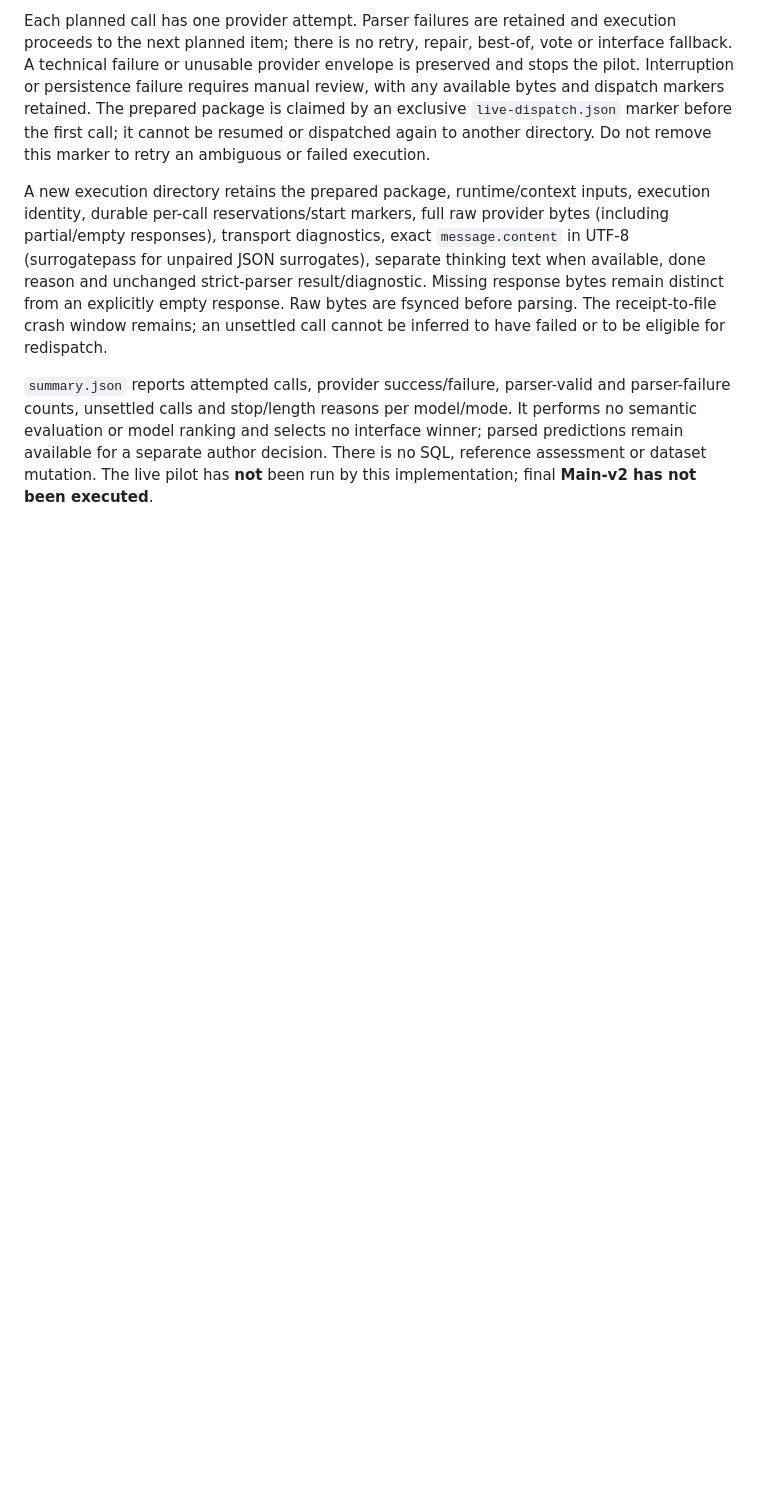
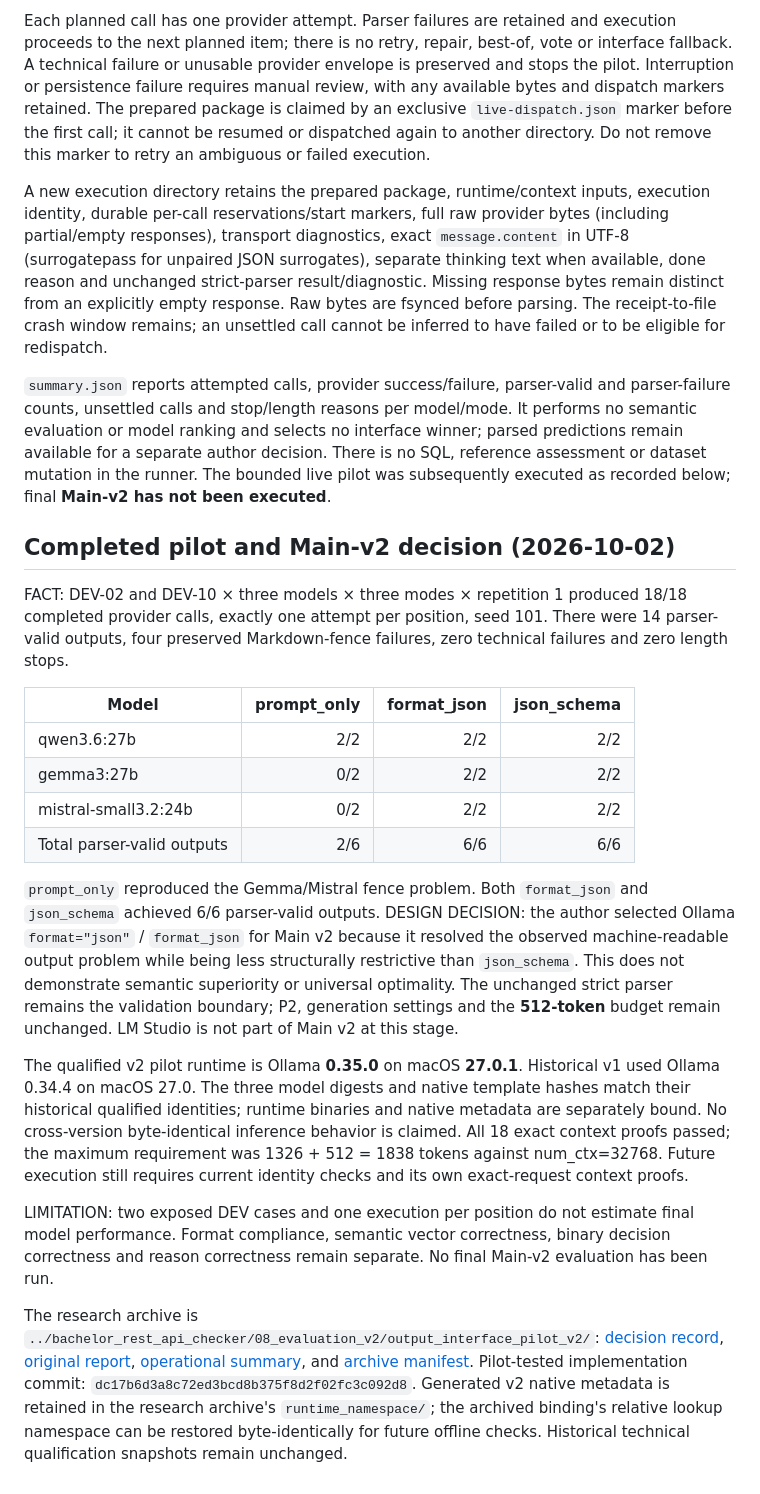
Before and after one commit to a-erfurt/rest_api_checker, a Markdown page: docs/output_interface_v2.md, the part around one of its changes. Drawn GitHub-style; blank space fills up the shorter version.

Commit message:
Record v2 output interface pilot decision

```diff
--- a/docs/output_interface_v2.md
+++ b/docs/output_interface_v2.md
@@ -148,5 +152,55 @@ to have failed or to be eligible for redispatch.
 and parser-failure counts, unsettled calls and stop/length reasons per model/mode.
 It performs no semantic evaluation or model ranking and selects no interface
 winner; parsed predictions remain available for a separate author decision.
-There is no SQL, reference assessment or dataset mutation. The live pilot has
-**not** been run by this implementation; final **Main-v2 has not been executed**.
+There is no SQL, reference assessment or dataset mutation in the runner. The
+bounded live pilot was subsequently executed as recorded below; final
+**Main-v2 has not been executed**.
+
+
+## Completed pilot and Main-v2 decision (2026-10-02)
+
+FACT: DEV-02 and DEV-10 × three models × three modes × repetition 1 produced
+18/18 completed provider calls, exactly one attempt per position, seed 101.
+There were 14 parser-valid outputs, four preserved Markdown-fence failures,
+zero technical failures and zero length stops.
+
+| Model | prompt_only | format_json | json_schema |
+| --- | ---: | ---: | ---: |
+| qwen3.6:27b | 2/2 | 2/2 | 2/2 |
+| gemma3:27b | 0/2 | 2/2 | 2/2 |
+| mistral-small3.2:24b | 0/2 | 2/2 | 2/2 |
+| Total parser-valid outputs | 2/6 | 6/6 | 6/6 |
+
+`prompt_only` reproduced the Gemma/Mistral fence problem. Both `format_json`
+and `json_schema` achieved 6/6 parser-valid outputs. DESIGN DECISION: the author
+selected Ollama `format="json"` / `format_json` for Main v2 because it resolved
+the observed machine-readable output problem while being less structurally
+restrictive than `json_schema`. This does not demonstrate semantic superiority
+or universal optimality. The unchanged strict parser remains the validation
+boundary; P2, generation settings and the **512-token** budget remain unchanged.
+LM Studio is not part of Main v2 at this stage.
+
+The qualified v2 pilot runtime is Ollama **0.35.0** on macOS **27.0.1**.
+Historical v1 used Ollama 0.34.4 on macOS 27.0. The three model digests and native
+template hashes match their historical qualified identities; runtime binaries
+and native metadata are separately bound. No cross-version byte-identical
+inference behavior is claimed. All 18 exact context proofs passed; the maximum
+requirement was 1326 + 512 = 1838 tokens against num_ctx=32768. Future execution
+still requires current identity checks and its own exact-request context proofs.
+
+LIMITATION: two exposed DEV cases and one execution per position do not estimate
+final model performance. Format compliance, semantic vector correctness, binary
+decision correctness and reason correctness remain separate. No final Main-v2
+evaluation has been run.
+
+The research archive is
+`../bachelor_rest_api_checker/08_evaluation_v2/output_interface_pilot_v2/`:
+[decision record](../../bachelor_rest_api_checker/08_evaluation_v2/output_interface_pilot_v2/interface_selection.md),
+[original report](../../bachelor_rest_api_checker/08_evaluation_v2/output_interface_pilot_v2/report.md),
+[operational summary](../../bachelor_rest_api_checker/08_evaluation_v2/output_interface_pilot_v2/execution/summary.json),
+and [archive manifest](../../bachelor_rest_api_checker/08_evaluation_v2/output_interface_pilot_v2/archive_manifest.json).
+Pilot-tested implementation commit: `dc17b6d3a8c72ed3bcd8b375f8d2f02fc3c092d8`.
+Generated v2 native metadata is retained in the research archive's
+`runtime_namespace/`; the archived binding's relative lookup namespace can be
+restored byte-identically for future offline checks. Historical technical
+qualification snapshots remain unchanged.
```
Also changed, not shown: other parts of docs/output_interface_v2.md (+8 -4 lines), docs/implementation_state.md (+29 -0 lines).
